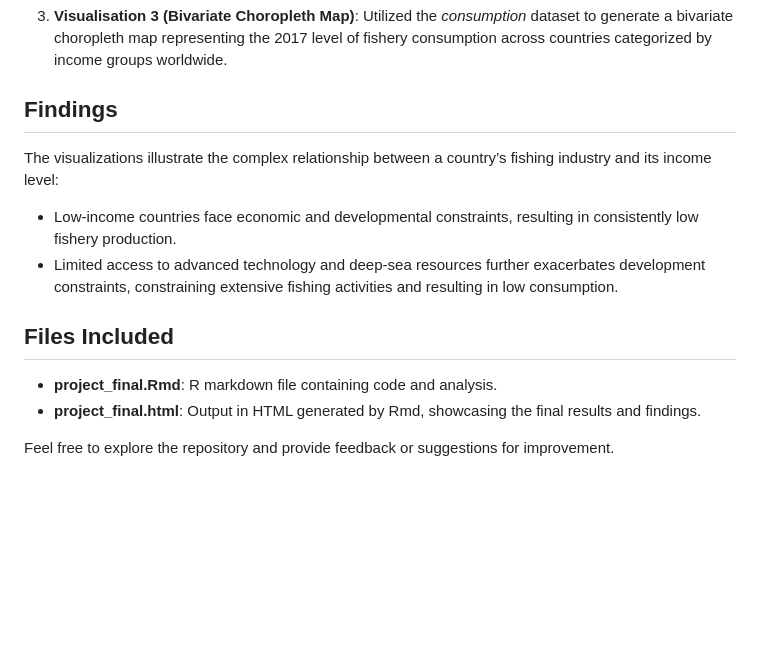
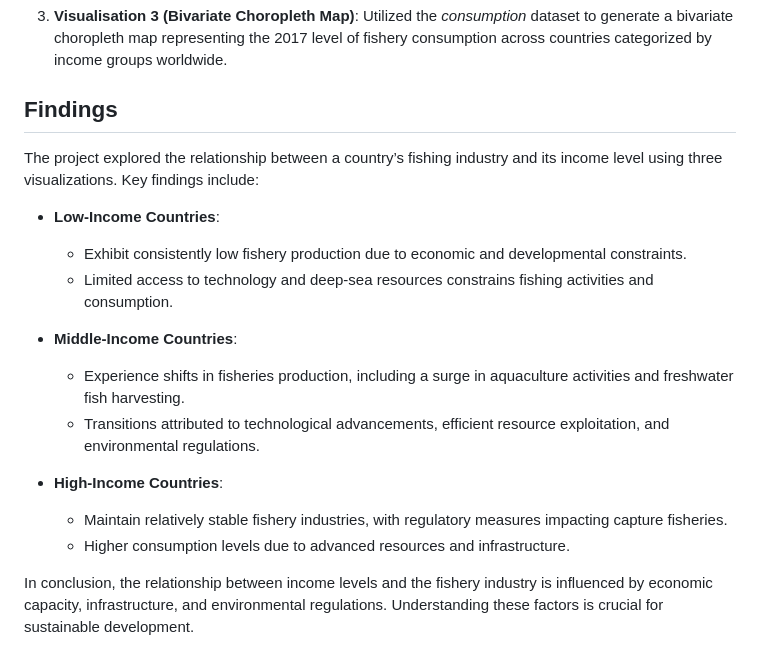
Before and after one commit to hucann/DSA2101_data_visualization, a Markdown page: README.md, the part around the change. Drawn GitHub-style; blank space fills up the shorter version.

```diff
--- a/README.md
+++ b/README.md
@@ -25,12 +25,19 @@ This repository contains the code and findings of a group project conducted usin
 3. **Visualisation 3 (Bivariate Choropleth Map)**: Utilized the *consumption* dataset to generate a bivariate choropleth map representing the 2017 level of fishery consumption across countries categorized by income groups worldwide.
 
 ## Findings
-The visualizations illustrate the complex relationship between a country’s fishing industry and its income level:
-- Low-income countries face economic and developmental constraints, resulting in consistently low fishery production.
-- Limited access to advanced technology and deep-sea resources further exacerbates development constraints, constraining extensive fishing activities and resulting in low consumption.
 
-## Files Included
-- **project_final.Rmd**: R markdown file containing code and analysis.
-- **project_final.html**: Output in HTML generated by Rmd, showcasing the final results and findings.
+The project explored the relationship between a country’s fishing industry and its income level using three visualizations. Key findings include:
 
-Feel free to explore the repository and provide feedback or suggestions for improvement.
+- **Low-Income Countries**:
+  - Exhibit consistently low fishery production due to economic and developmental constraints.
+  - Limited access to technology and deep-sea resources constrains fishing activities and consumption.
+
+- **Middle-Income Countries**:
+  - Experience shifts in fisheries production, including a surge in aquaculture activities and freshwater fish harvesting.
+  - Transitions attributed to technological advancements, efficient resource exploitation, and environmental regulations.
+
+- **High-Income Countries**:
+  - Maintain relatively stable fishery industries, with regulatory measures impacting capture fisheries.
+  - Higher consumption levels due to advanced resources and infrastructure.
+
+In conclusion, the relationship between income levels and the fishery industry is influenced by economic capacity, infrastructure, and environmental regulations. Understanding these factors is crucial for sustainable development.
```
